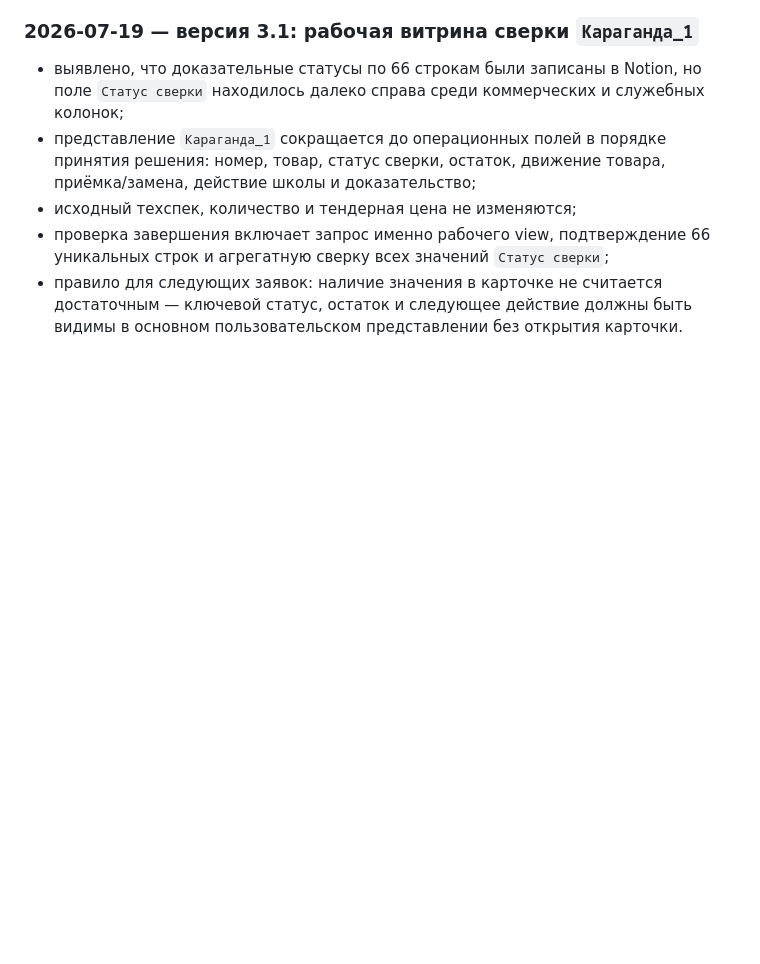
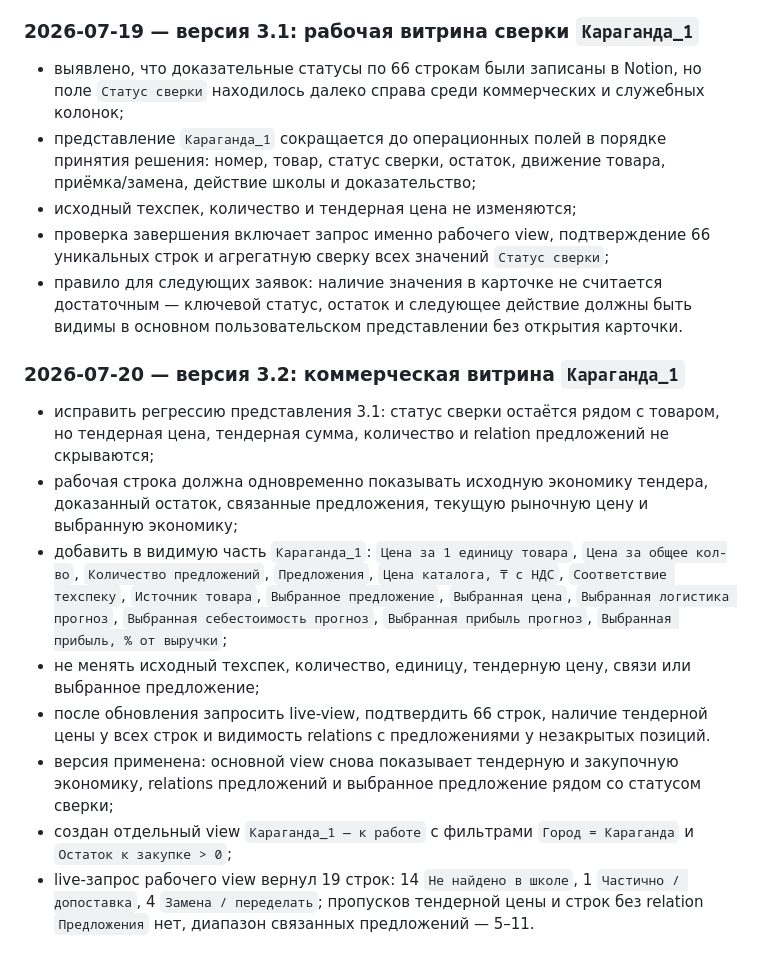
Before and after one commit to mrMoses2000/tenders, a Markdown page: docs/tender-agent-master-implementation-plan.md, the part around the change. Rendered like a GitHub page; blank space fills up the shorter version.

Commit message:
docs: restore Karaganda commercial views

```diff
--- a/docs/tender-agent-master-implementation-plan.md
+++ b/docs/tender-agent-master-implementation-plan.md
@@ -1754,3 +1754,14 @@ ValidatedOffer
 - исходный техспек, количество и тендерная цена не изменяются;
 - проверка завершения включает запрос именно рабочего view, подтверждение 66 уникальных строк и агрегатную сверку всех значений `Статус сверки`;
 - правило для следующих заявок: наличие значения в карточке не считается достаточным — ключевой статус, остаток и следующее действие должны быть видимы в основном пользовательском представлении без открытия карточки.
+
+### 2026-07-20 — версия 3.2: коммерческая витрина `Караганда_1`
+
+- исправить регрессию представления 3.1: статус сверки остаётся рядом с товаром, но тендерная цена, тендерная сумма, количество и relation предложений не скрываются;
+- рабочая строка должна одновременно показывать исходную экономику тендера, доказанный остаток, связанные предложения, текущую рыночную цену и выбранную экономику;
+- добавить в видимую часть `Караганда_1`: `Цена за 1 единицу товара`, `Цена за общее кол-во`, `Количество предложений`, `Предложения`, `Цена каталога, ₸ с НДС`, `Соответствие техспеку`, `Источник товара`, `Выбранное предложение`, `Выбранная цена`, `Выбранная логистика прогноз`, `Выбранная себестоимость прогноз`, `Выбранная прибыль прогноз`, `Выбранная прибыль, % от выручки`;
+- не менять исходный техспек, количество, единицу, тендерную цену, связи или выбранное предложение;
+- после обновления запросить live-view, подтвердить 66 строк, наличие тендерной цены у всех строк и видимость relations с предложениями у незакрытых позиций.
+- версия применена: основной view снова показывает тендерную и закупочную экономику, relations предложений и выбранное предложение рядом со статусом сверки;
+- создан отдельный view `Караганда_1 — к работе` с фильтрами `Город = Караганда` и `Остаток к закупке > 0`;
+- live-запрос рабочего view вернул 19 строк: 14 `Не найдено в школе`, 1 `Частично / допоставка`, 4 `Замена / переделать`; пропусков тендерной цены и строк без relation `Предложения` нет, диапазон связанных предложений — 5–11.
```
Also changed, not shown: docs/notion-maxim-structure.md (+2 -1 lines).
